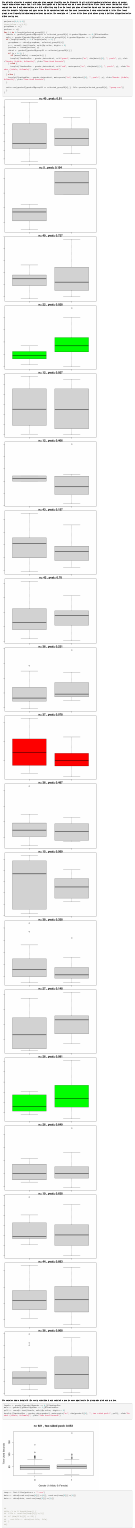
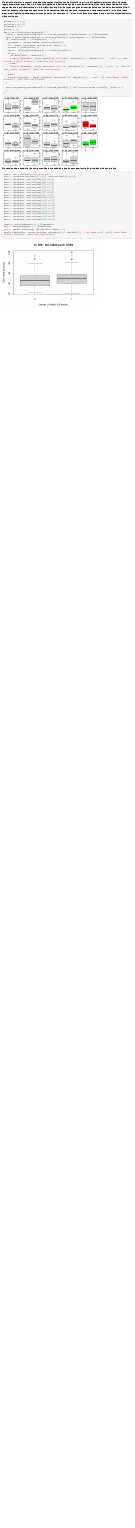
Before and after one commit to nguyentr17/S17MAP, an R Markdown document (Jinlin-Yuan/Gender_Test.Rmd): the page in a window 1100 px wide, from 1830 px down. Rendered offline with R 4.5, knitr and Pandoc, with nearby package versions.

Commit message:
Update gender

````diff
--- a/Jinlin-Yuan/Gender_Test.Rmd
+++ b/Jinlin-Yuan/Gender_Test.Rmd
@@ -121,7 +121,7 @@ We will show the boxplot of all groups using gender as the independet variable a
 
 ```{r, echo=TRUE}
 par(mar=c(1,1,1,1))
-##par(mfrow = c(4,5))
+par(mfrow = c(4,5))
 groupName <- c()
 pvalues <- c()
 for (i in 1:length(selected_groupID)) {
@@ -153,26 +153,30 @@ for (i in 1:length(selected_groupID)) {
 
 We can also draw a boxplot for the over gender2 data and calculate a p-value as comparison to the group-wise plots and p-values.
 
-```{r}
-female <- gender2[gender2$gender == 0,]$TimeUsedSec
-male <- gender2[gender2$gender == 1,]$TimeUsedSec
-pvl2 <- round(t.test(female, male)$p.value, digits = 3)
-boxplot(TimeUsedSec ~ gender,data=gender2, main=paste("n=", dim(gender2)[1], ", two sided pval=", pvl2), xlab="Gender (1=Male, 0=Female)", ylab="Time Used Seconds")
-```
 
 
 ```{r}
-temp <- list.files(pattern = '*.csv')
+temp <- list.files(pattern = '*group.csv')
 data <- rbind(read.csv(temp[1])[-c(1)], read.csv(temp[2])[-c(1)])
 data <- rbind(data, read.csv(temp[3])[-c(1)])
+data <- rbind(data, read.csv(temp[4])[-c(1)])
+data <- rbind(data, read.csv(temp[5])[-c(1)])
+data <- rbind(data, read.csv(temp[6])[-c(1)])
+data <- rbind(data, read.csv(temp[7])[-c(1)])
+data <- rbind(data, read.csv(temp[8])[-c(1)])
+data <- rbind(data, read.csv(temp[9])[-c(1)])
+data <- rbind(data, read.csv(temp[10])[-c(1)])
+data <- rbind(data, read.csv(temp[11])[-c(1)])
+data <- rbind(data, read.csv(temp[12])[-c(1)])
+data <- rbind(data, read.csv(temp[13])[-c(1)])
+data <- rbind(data, read.csv(temp[14])[-c(1)])
+data <- rbind(data, read.csv(temp[15])[-c(1)])
+data <- rbind(data, read.csv(temp[16])[-c(1)])
+data <- rbind(data, read.csv(temp[17])[-c(1)])
+data <- rbind(data, read.csv(temp[18])[-c(1)])
 
-
-
-##
-##for (i in 2:length(temp)) {
-##  file <- read.csv(temp[i])[-c(1)]
-##  if (dim(file)[2] == 20) {
-##    out.file <- rbind(out.file, file)
-##  }
-##}
+female <- data[data$gender == 0,]$TimeUsedSec
+male <- data[data$gender == 1,]$TimeUsedSec
+pvl2 <- round(t.test(female, male)$p.value, digits = 3)
+boxplot(TimeUsedSec ~ gender,data=data, main=paste("n=", dim(data)[1], ", two sided pval=", pvl2), xlab="Gender (1=Male, 0=Female)", ylab="Time Used Seconds")
 ```
````
Also changed, not shown: Jinlin-Yuan/Gender_Test.html.
